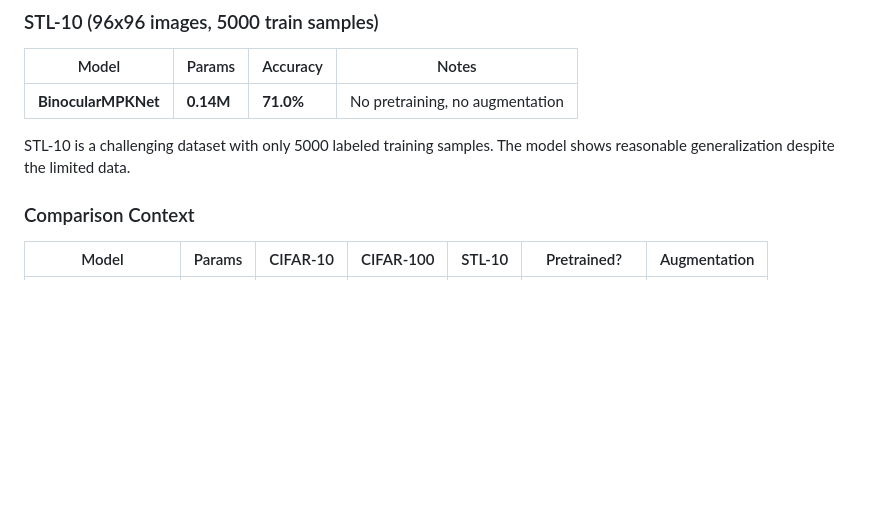
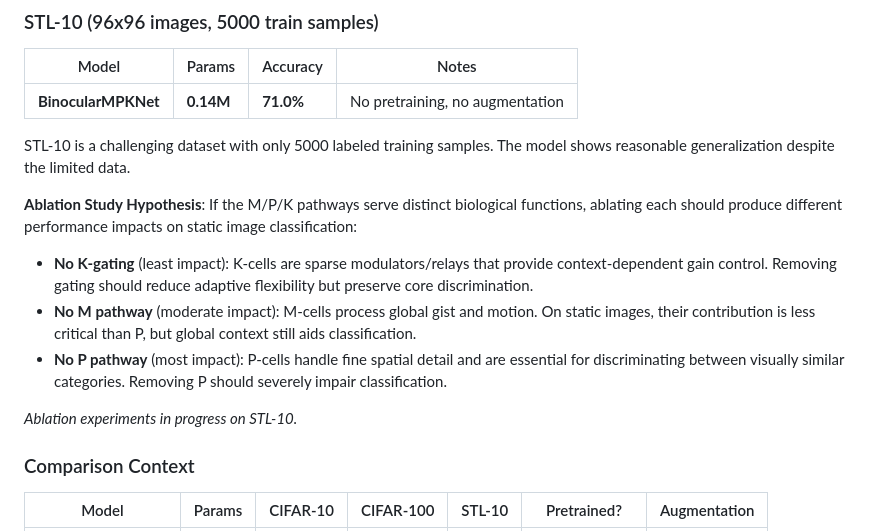
Before and after one commit to DJLougen/MPKnet, a Markdown page: README.md, the part around the change. GitHub-like rendering; blank space fills up the shorter version.

Commit message:
Add ablation study hypothesis connecting pathway roles to predicted impact

```diff
--- a/README.md
+++ b/README.md
@@ -122,6 +122,13 @@ The architecture automatically:
 
 STL-10 is a challenging dataset with only 5000 labeled training samples. The model shows reasonable generalization despite the limited data.
 
+**Ablation Study Hypothesis**: If the M/P/K pathways serve distinct biological functions, ablating each should produce different performance impacts on static image classification:
+- **No K-gating** (least impact): K-cells are sparse modulators/relays that provide context-dependent gain control. Removing gating should reduce adaptive flexibility but preserve core discrimination.
+- **No M pathway** (moderate impact): M-cells process global gist and motion. On static images, their contribution is less critical than P, but global context still aids classification.
+- **No P pathway** (most impact): P-cells handle fine spatial detail and are essential for discriminating between visually similar categories. Removing P should severely impair classification.
+
+*Ablation experiments in progress on STL-10.*
+
 ### Comparison Context
 
 | Model | Params | CIFAR-10 | CIFAR-100 | STL-10 | Pretrained? | Augmentation |
```
